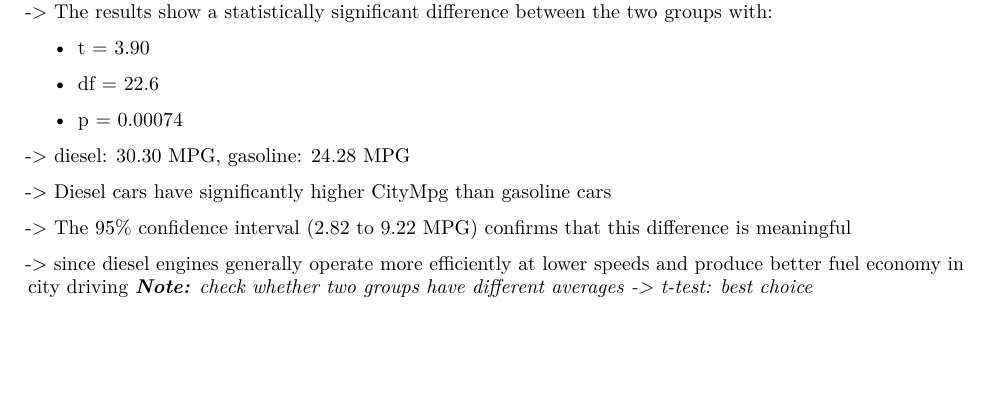
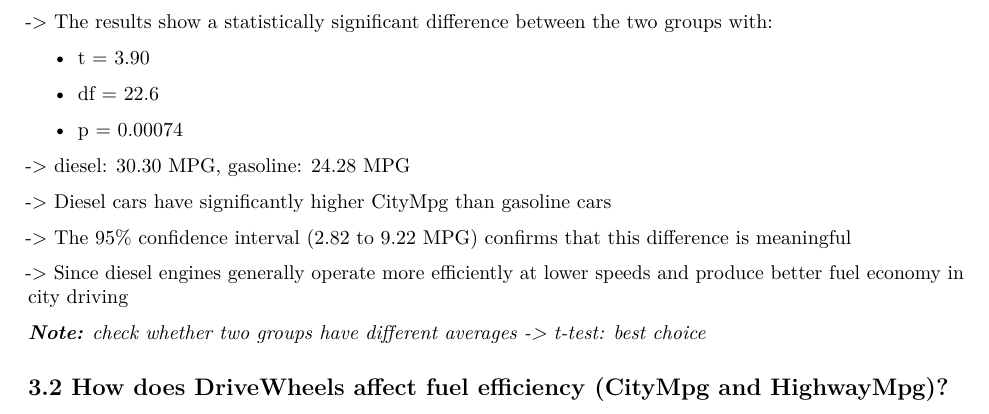
Before and after one commit to nhuwys/AP1_Assignment-3_22167449_NGUYEN-Ngoc-Nhu-Y, an R Markdown document (A3.rmd): part of page 4 of 4, cut so that both start at the same text, the shorter picture padded with empty space. Rendered offline with R 4.5, knitr and Pandoc, then LaTeX, with nearby package versions; some code elsewhere in the file could not run offline.

Commit message:
Task 3: 3.2

```diff
--- a/A3.rmd
+++ b/A3.rmd
@@ -210,7 +212,10 @@ two groups with:
 -\> The 95% confidence interval (2.82 to 9.22 MPG) confirms that this
 difference is meaningful
 
--\> since diesel engines generally operate more eﬀiciently at lower
+-\> Since diesel engines generally operate more eﬀiciently at lower
 speeds and produce better fuel economy in city driving
+
 ***Note:** check whether two groups have different averages -\> t-test:
 best choice*
+
+## 3.2 How does DriveWheels affect fuel efficiency (CityMpg and HighwayMpg)?
```
Also changed, not shown: A3.rmd (2 more changed lines).
